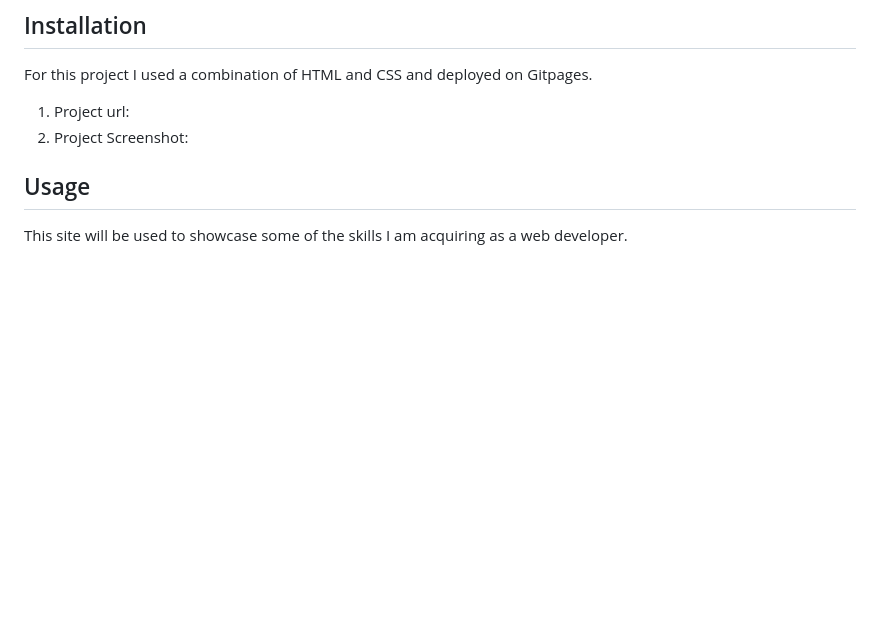
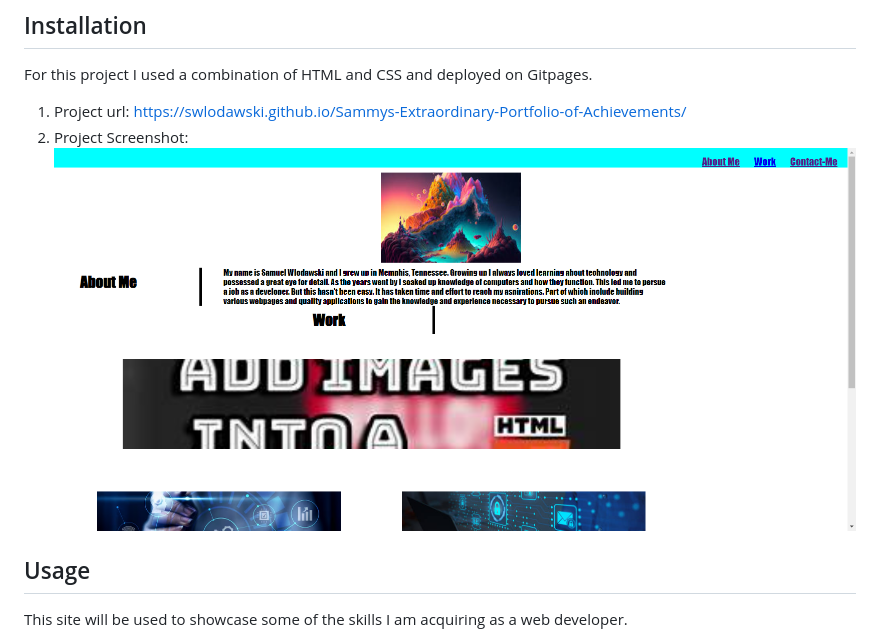
Before and after one commit to swlodawski/Sammys-Extraordinary-Portfolio-of-Achievements, a Markdown page: README.md, the part around the change. Drawn GitHub-style; pictures changed too: image.png (added); blank space fills up the shorter version.

Commit message:
added screenshot and deployed project url to readme.

```diff
--- a/README.md
+++ b/README.md
@@ -11,8 +11,8 @@ Lastly, I was asked to create a set of contact me nav links. Within the set of l
 ## Installation
 
 For this project I used a combination of HTML and CSS and deployed on Gitpages.
-1. Project url:
-2. Project Screenshot:
+1. Project url: https://swlodawski.github.io/Sammys-Extraordinary-Portfolio-of-Achievements/
+2. Project Screenshot: ![My Portfolio Deployed url.](image.png)
 
 
 ## Usage
```
